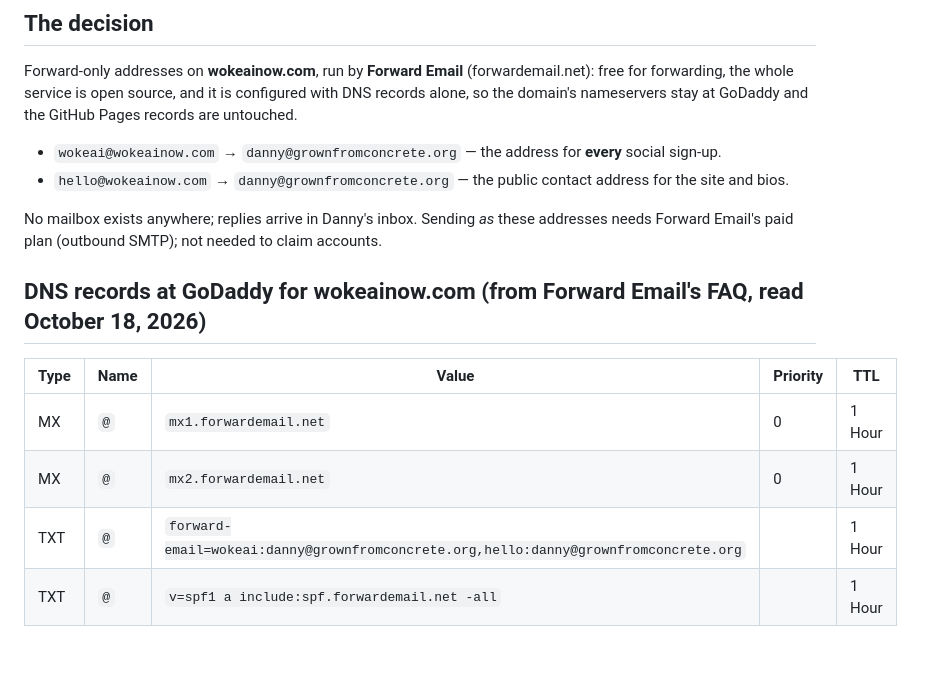
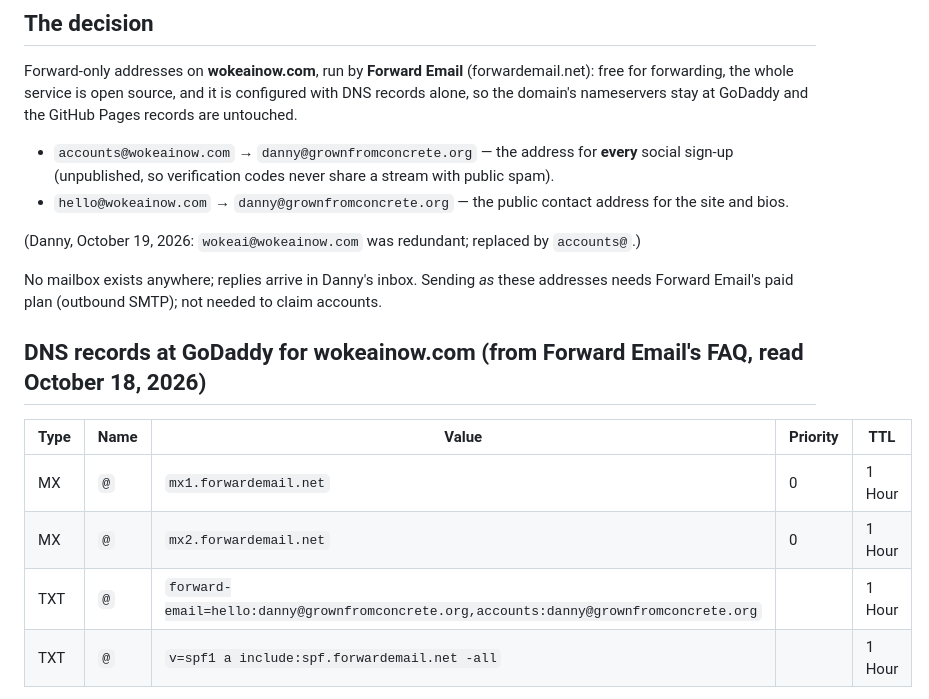
Before and after one commit to Daguilar0123/wokeai, a Markdown page: docs/plans/email-forwarding.md, the part around the change. Drawn GitHub-style; blank space fills up the shorter version.

Commit message:
Email plan: hello for contact, accounts for sign-ups
Danny, 2026-10-19: wokeai@wokeainow.com was redundant. The forwarding
addresses are hello@ (public contact) and accounts@ (every social
sign-up, unpublished), both to danny@grownfromconcrete.org. The DNS
TXT edit and the still-missing SPF record are Danny's saves at GoDaddy;
the handles session has been told to use accounts@ for account email.

Co-Authored-By: Claude Fable 5.1 <noreply@anthropic.com>

```diff
--- a/docs/plans/email-forwarding.md
+++ b/docs/plans/email-forwarding.md
@@ -13,8 +13,10 @@ Written October 18, 2026; this version supersedes two earlier drafts the same da
 
 Forward-only addresses on **wokeainow.com**, run by **Forward Email** (forwardemail.net): free for forwarding, the whole service is open source, and it is configured with DNS records alone, so the domain's nameservers stay at GoDaddy and the GitHub Pages records are untouched.
 
-- `wokeai@wokeainow.com` → `danny@grownfromconcrete.org` — the address for **every** social sign-up.
+- `accounts@wokeainow.com` → `danny@grownfromconcrete.org` — the address for **every** social sign-up (unpublished, so verification codes never share a stream with public spam).
 - `hello@wokeainow.com` → `danny@grownfromconcrete.org` — the public contact address for the site and bios.
+
+(Danny, October 19, 2026: `wokeai@wokeainow.com` was redundant; replaced by `accounts@`.)
 
 No mailbox exists anywhere; replies arrive in Danny's inbox. Sending *as* these addresses needs Forward Email's paid plan (outbound SMTP); not needed to claim accounts.
 
@@ -24,7 +26,7 @@ No mailbox exists anywhere; replies arrive in Danny's inbox. Sending *as* these
 |---|---|---|---|---|
 | MX | `@` | `mx1.forwardemail.net` | 0 | 1 Hour |
 | MX | `@` | `mx2.forwardemail.net` | 0 | 1 Hour |
-| TXT | `@` | `forward-email=wokeai:danny@grownfromconcrete.org,hello:danny@grownfromconcrete.org` | | 1 Hour |
+| TXT | `@` | `forward-email=hello:danny@grownfromconcrete.org,accounts:danny@grownfromconcrete.org` | | 1 Hour |
 | TXT | `@` | `v=spf1 a include:spf.forwardemail.net -all` | | 1 Hour |
 
 Notes from their docs: both MX records are required and no other MX may exist (there is none); several aliases go in one `forward-email=` record separated by commas, each record under 255 characters; specific aliases beat a catch-all, and there is no catch-all here on purpose (a catch-all invites spam); they recommend `-all` in SPF.
```
